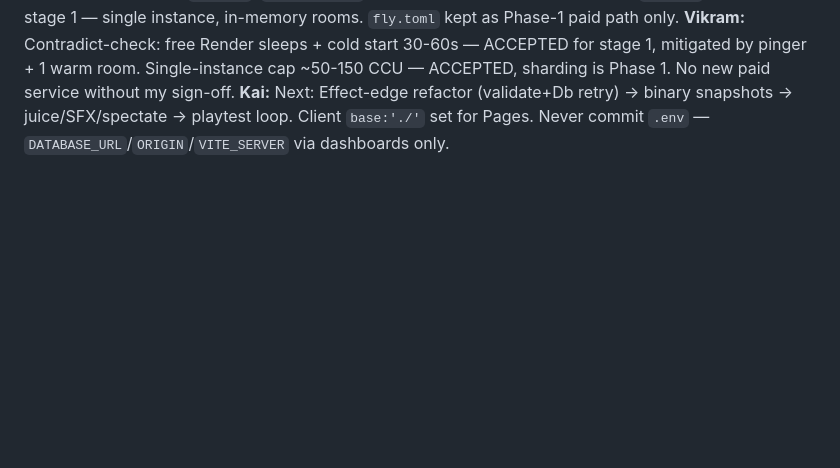
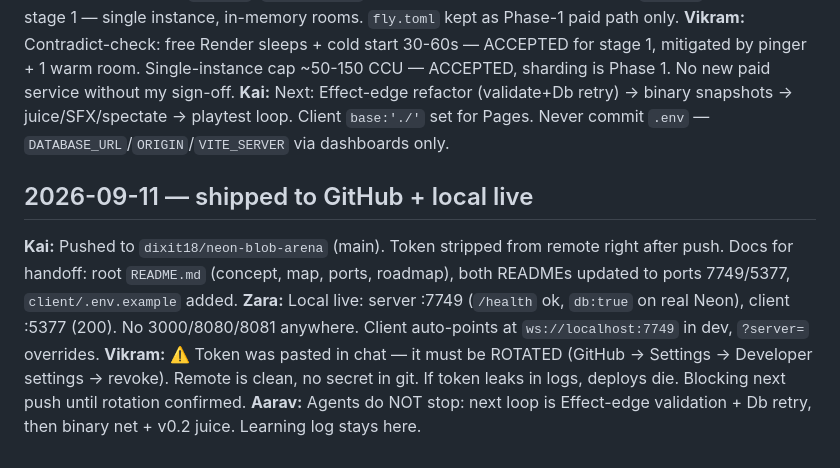
Before and after one commit to dixit18/neon-blob-arena, a Markdown page: AGENT_CHAT.md, the part around the change. Drawn GitHub-style; blank space fills up the shorter version.

Commit message:
Handoff docs + local ports 7749/5377 + agent log

```diff
--- a/AGENT_CHAT.md
+++ b/AGENT_CHAT.md
@@ -25,3 +25,9 @@
 **Aarav:** User call #2: FREE resources stage 1, no Cloudflare/paid. Decision locked: Pages (client) + Render free (server, `render.yaml`) + Neon free (✅ verified live just now: `db:true`, `/leaderboard` → []) + UptimeRobot free pinger on `/health`. No Redis stage 1 — single instance, in-memory rooms. `fly.toml` kept as Phase-1 paid path only.
 **Vikram:** Contradict-check: free Render sleeps + cold start 30-60s — ACCEPTED for stage 1, mitigated by pinger + 1 warm room. Single-instance cap ~50-150 CCU — ACCEPTED, sharding is Phase 1. No new paid service without my sign-off.
 **Kai:** Next: Effect-edge refactor (validate+Db retry) → binary snapshots → juice/SFX/spectate → playtest loop. Client `base:'./'` set for Pages. Never commit `.env` — `DATABASE_URL`/`ORIGIN`/`VITE_SERVER` via dashboards only.
+
+## 2026-09-11 — shipped to GitHub + local live
+**Kai:** Pushed to `dixit18/neon-blob-arena` (main). Token stripped from remote right after push. Docs for handoff: root `README.md` (concept, map, ports, roadmap), both READMEs updated to ports 7749/5377, `client/.env.example` added.
+**Zara:** Local live: server :7749 (`/health` ok, `db:true` on real Neon), client :5377 (200). No 3000/8080/8081 anywhere. Client auto-points at `ws://localhost:7749` in dev, `?server=` overrides.
+**Vikram:** ⚠️ Token was pasted in chat — it must be ROTATED (GitHub → Settings → Developer settings → revoke). Remote is clean, no secret in git. If token leaks in logs, deploys die. Blocking next push until rotation confirmed.
+**Aarav:** Agents do NOT stop: next loop is Effect-edge validation + Db retry, then binary net + v0.2 juice. Learning log stays here.
```
